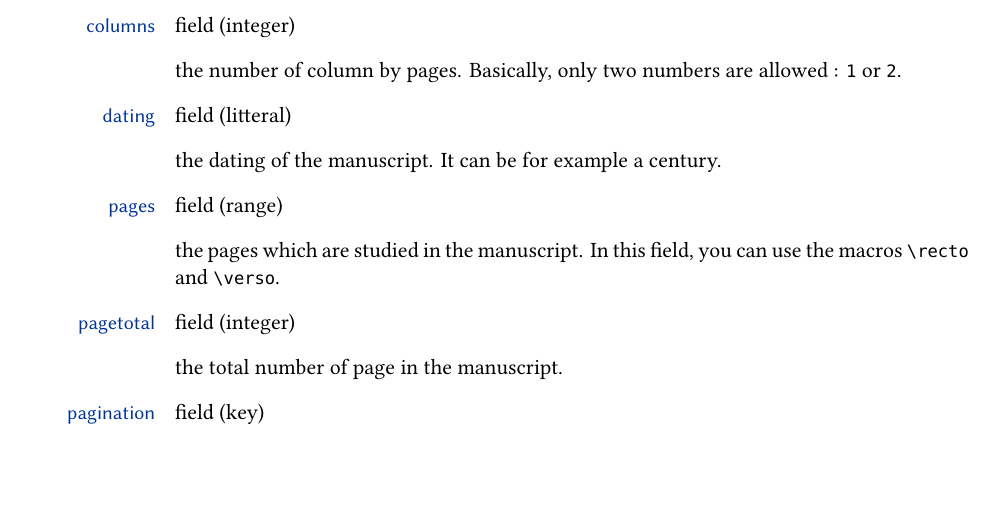
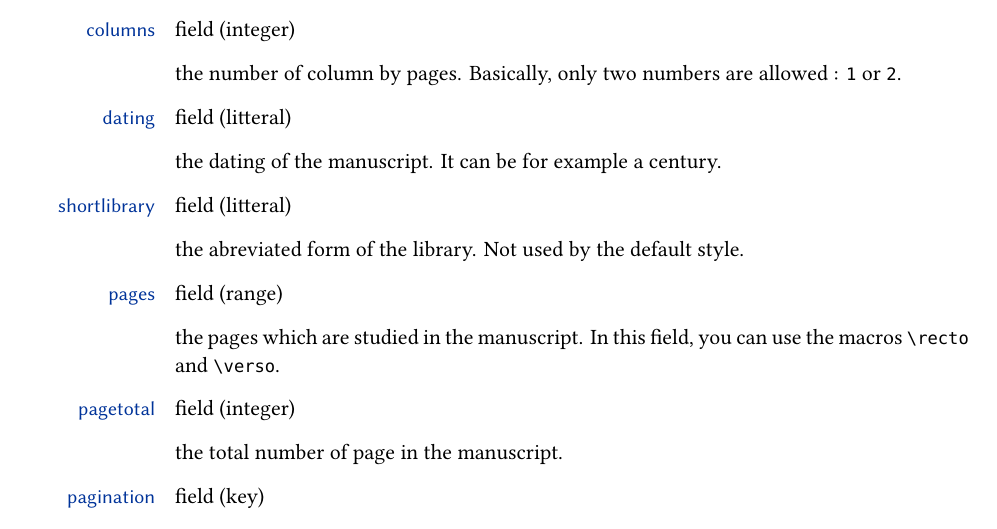
Before and after one commit to maieul/biblatex-manuscripts-philology, a LaTeX document (biblatex-manuscripts-philology.tex): part of page 2 of 3, cut so that both start at the same text, the shorter picture padded with empty space. Compiled offline with XeLaTeX.

Commit message:
shortlibrary

```diff
--- a/biblatex-manuscripts-philology.tex
+++ b/biblatex-manuscripts-philology.tex
@@ -78,6 +78,7 @@ This bibtype can use the optional fields:
 
 \fielditem{dating}{litteral} the dating of the manuscript. It can be for example a century.
 
+\fielditem{shortlibrary}{litteral} the abreviated form of the library. Not used by the default style.
 
 \fielditem{pages}{range} the pages which are studied in the manuscript. In this field, you can use the macros \cs{recto} and \cs{verso}.
 
```
